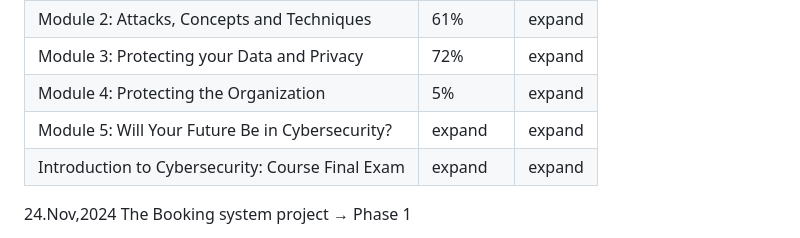
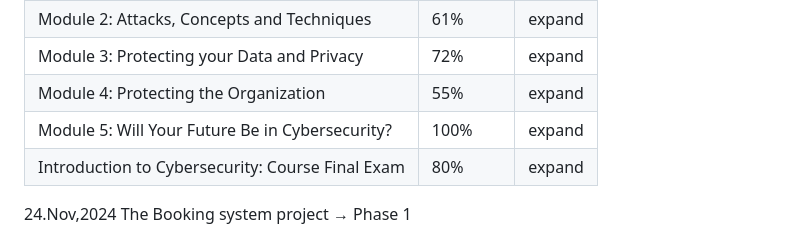
Before and after one commit to Nikos-Eliassi/shiny-dollop, a Markdown page: README.md, the part around the change. GitHub-like rendering.

```diff
--- a/README.md
+++ b/README.md
@@ -44,9 +44,9 @@ Here's a clear table to organize the information:
 | Module 1: Introduction to Cybersecurity          | 53%      | expand  |
 | Module 2: Attacks, Concepts and Techniques       | 61%      | expand  |
 | Module 3: Protecting your Data and Privacy       | 72%      | expand  |
-| Module 4: Protecting the Organization            | 5%       | expand  |
-| Module 5: Will Your Future Be in Cybersecurity?  | expand   | expand  |
-| Introduction to Cybersecurity: Course Final Exam | expand   | expand  |
+| Module 4: Protecting the Organization            | 55%      | expand  |
+| Module 5: Will Your Future Be in Cybersecurity?  | 100%     | expand  |
+| Introduction to Cybersecurity: Course Final Exam | 80%      | expand  |
 
 
 24.Nov,2024
```
